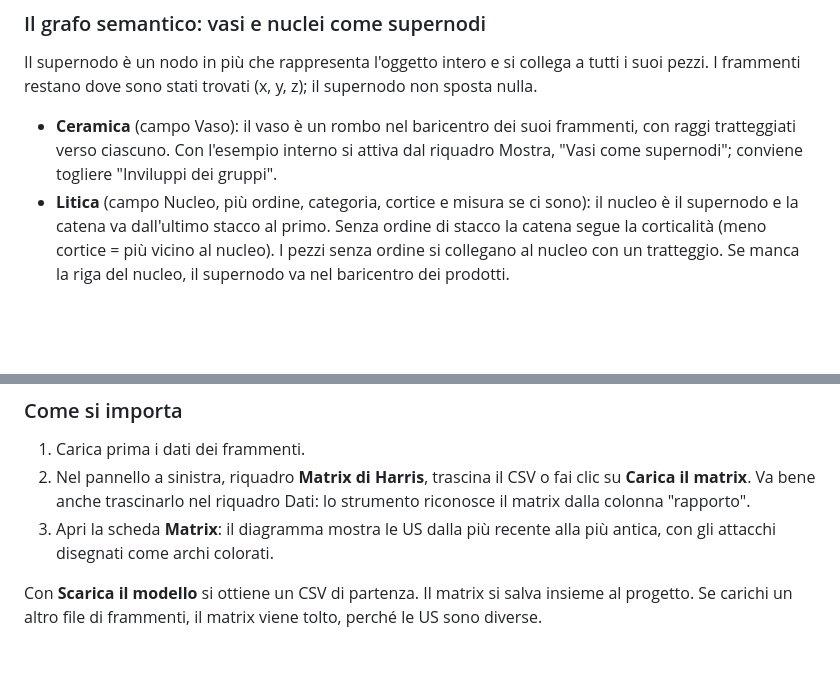
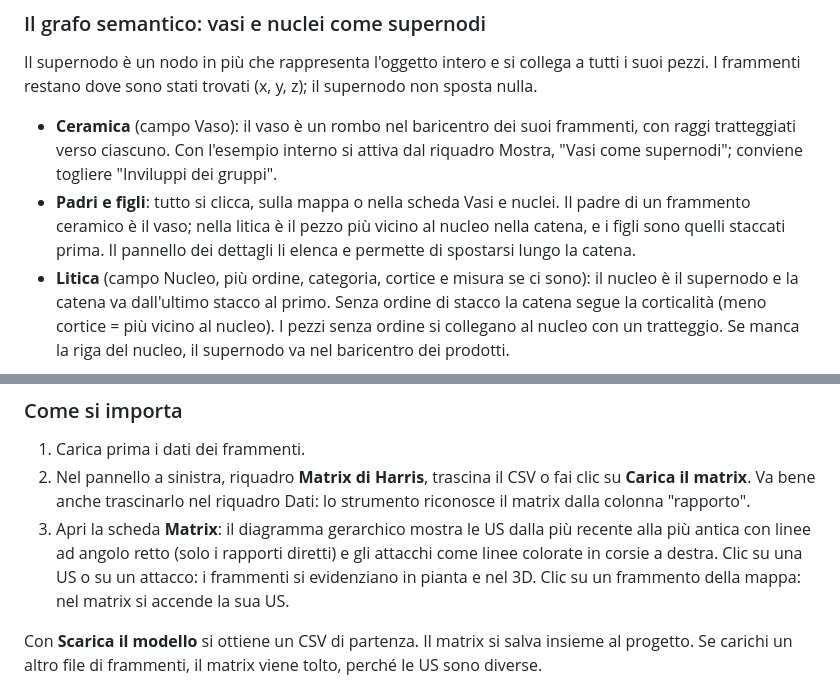
Before and after one commit to enzococca/rete-dei-rimontaggi, a Markdown page: dati_esempio/LEGGIMI.md, 2 parts joined by grey strips. Drawn GitHub-style; blank space fills up the shorter version.

```diff
--- a/dati_esempio/LEGGIMI.md
+++ b/dati_esempio/LEGGIMI.md
@@ -94,6 +94,7 @@ Da far notare: nel nucleo N2 il pezzo 2107 è una scheggia con il 60% di cortice
 Il supernodo è un nodo in più che rappresenta l'oggetto intero e si collega a tutti i suoi pezzi. I frammenti restano dove sono stati trovati (x, y, z); il supernodo non sposta nulla.
 
 - **Ceramica** (campo Vaso): il vaso è un rombo nel baricentro dei suoi frammenti, con raggi tratteggiati verso ciascuno. Con l'esempio interno si attiva dal riquadro Mostra, "Vasi come supernodi"; conviene togliere "Inviluppi dei gruppi".
+- **Padri e figli**: tutto si clicca, sulla mappa o nella scheda Vasi e nuclei. Il padre di un frammento ceramico è il vaso; nella litica è il pezzo più vicino al nucleo nella catena, e i figli sono quelli staccati prima. Il pannello dei dettagli li elenca e permette di spostarsi lungo la catena.
 - **Litica** (campo Nucleo, più ordine, categoria, cortice e misura se ci sono): il nucleo è il supernodo e la catena va dall'ultimo stacco al primo. Senza ordine di stacco la catena segue la corticalità (meno cortice = più vicino al nucleo). I pezzi senza ordine si collegano al nucleo con un tratteggio. Se manca la riga del nucleo, il supernodo va nel baricentro dei prodotti.
 
 ## Lo sfondo: ortofoto, raster e DEM
@@ -162,7 +163,7 @@ US;rapporto;US
 
 1. Carica prima i dati dei frammenti.
 2. Nel pannello a sinistra, riquadro **Matrix di Harris**, trascina il CSV o fai clic su **Carica il matrix**. Va bene anche trascinarlo nel riquadro Dati: lo strumento riconosce il matrix dalla colonna "rapporto".
-3. Apri la scheda **Matrix**: il diagramma mostra le US dalla più recente alla più antica, con gli attacchi disegnati come archi colorati.
+3. Apri la scheda **Matrix**: il diagramma gerarchico mostra le US dalla più recente alla più antica con linee ad angolo retto (solo i rapporti diretti) e gli attacchi come linee colorate in corsie a destra. Clic su una US o su un attacco: i frammenti si evidenziano in pianta e nel 3D. Clic su un frammento della mappa: nel matrix si accende la sua US.
 
 Con **Scarica il modello** si ottiene un CSV di partenza. Il matrix si salva insieme al progetto. Se carichi un altro file di frammenti, il matrix viene tolto, perché le US sono diverse.
 
```
Also changed, not shown: README.md (+5 -2 lines), docs/img/litica_pianta.jpg, docs/img/scheda_matrix.jpg, docs/img/vaso_padre.jpg (added), 1 other file.
